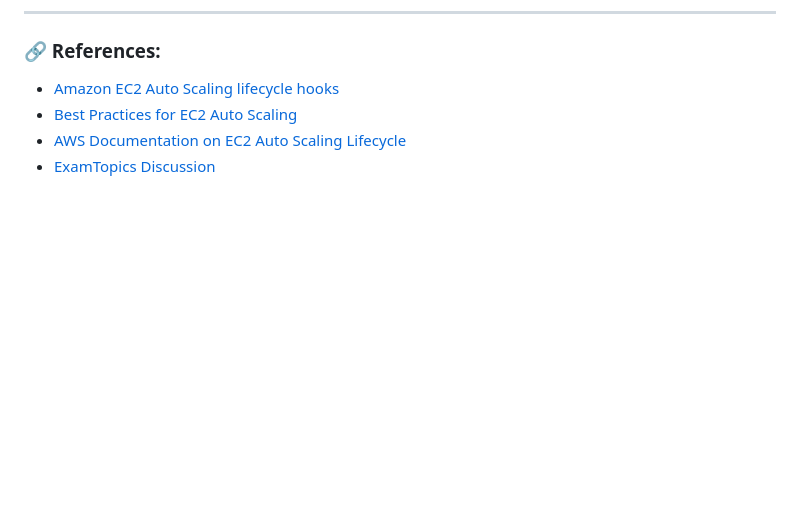
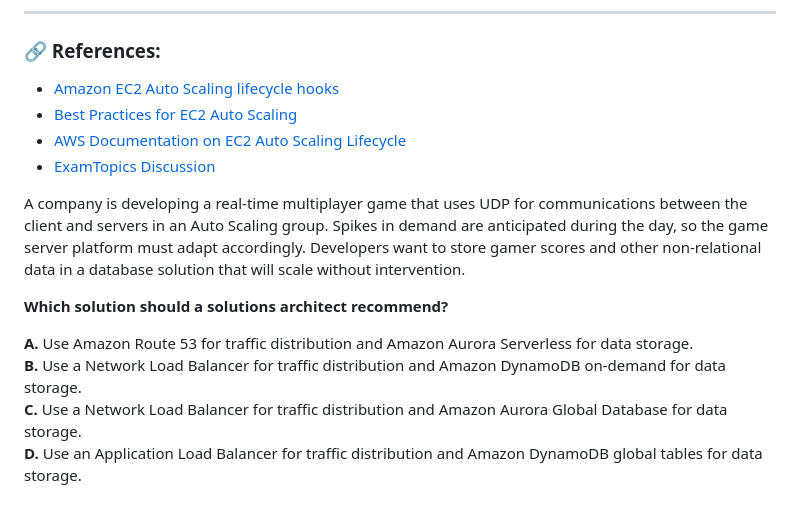
Before and after one commit to Lahiruerandika/aws-solutions-architect-exam-prep, a Markdown page: design-resilient-architectures/questions.md, the part around the change. Rendered like a GitHub page; folded sections open; blank space fills up the shorter version.

Commit message:
design-resilient-architectures/question-13

```diff
--- a/design-resilient-architectures/questions.md
+++ b/design-resilient-architectures/questions.md
@@ -588,3 +588,12 @@ A company recently deployed a new auditing system to centralize information abou
 - [ExamTopics Discussion](https://www.examtopics.com/discussions/amazon/view/27844-exam-aws-certified-solutions-architect-associate-saa-c02/)
 
 </details>
+
+A company is developing a real-time multiplayer game that uses UDP for communications between the client and servers in an Auto Scaling group. Spikes in demand are anticipated during the day, so the game server platform must adapt accordingly. Developers want to store gamer scores and other non-relational data in a database solution that will scale without intervention.
+
+**Which solution should a solutions architect recommend?**
+
+**A.** Use Amazon Route 53 for traffic distribution and Amazon Aurora Serverless for data storage.
+**B.** Use a Network Load Balancer for traffic distribution and Amazon DynamoDB on-demand for data storage.
+**C.** Use a Network Load Balancer for traffic distribution and Amazon Aurora Global Database for data storage.
+**D.** Use an Application Load Balancer for traffic distribution and Amazon DynamoDB global tables for data storage.
```
Also changed, not shown: design-cost-optimized-architectures/questions.md (+1 -1 lines).
